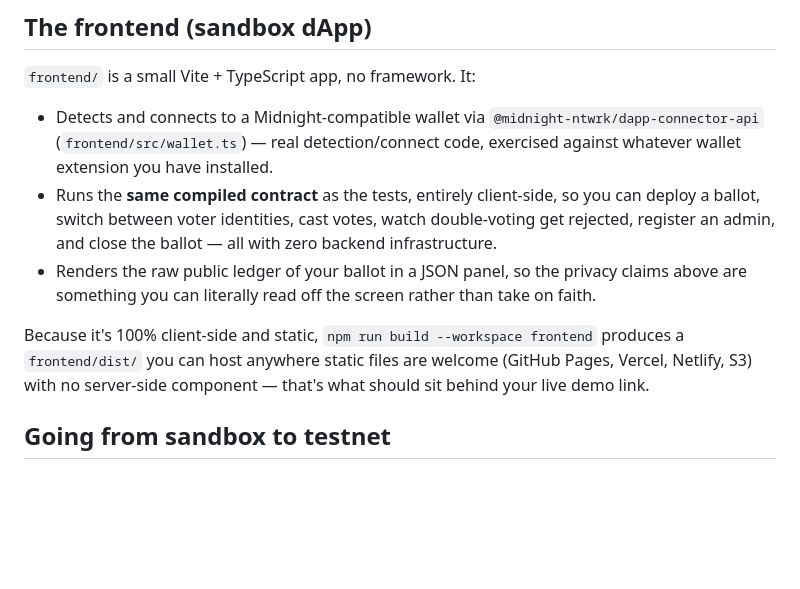
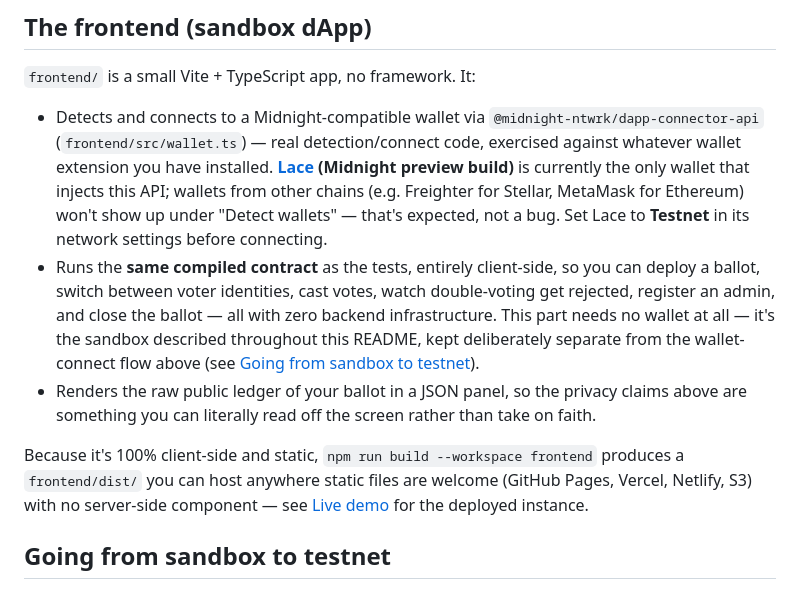
Before and after one commit to DONG2209/midnight-private-voting, a Markdown page: README.md, the part around the change. GitHub-like rendering; blank space fills up the shorter version.

Commit message:
docs: clarify only Lace (Midnight preview) is a supported wallet
Someone tried connecting Freighter (a Stellar wallet) and, correctly,
nothing showed up under 'Detect wallets' — it doesn't inject the
Midnight DApp Connector API. Documents that Lace is currently the only
wallet that does, that it needs to be switched to Testnet, and makes
explicit that the vote/deploy/close flow is a separate, wallet-free
sandbox rather than something wallet-connect currently feeds into.

Co-Authored-By: Claude Sonnet 5 <noreply@anthropic.com>
Claude-Session: https://claude.ai/code/session_01QHHxtApKaawkq6oVoBLCh7

```diff
--- a/README.md
+++ b/README.md
@@ -188,16 +188,20 @@ See the badge at the top of this file for the latest run.
 
 - Detects and connects to a Midnight-compatible wallet via `@midnight-ntwrk/dapp-connector-api`
   (`frontend/src/wallet.ts`) — real detection/connect code, exercised against whatever wallet extension you have
-  installed.
+  installed. **[Lace](https://www.lace.io/) (Midnight preview build)** is currently the only wallet that injects
+  this API; wallets from other chains (e.g. Freighter for Stellar, MetaMask for Ethereum) won't show up under
+  "Detect wallets" — that's expected, not a bug. Set Lace to **Testnet** in its network settings before connecting.
 - Runs the **same compiled contract** as the tests, entirely client-side, so you can deploy a ballot, switch
   between voter identities, cast votes, watch double-voting get rejected, register an admin, and close the
-  ballot — all with zero backend infrastructure.
+  ballot — all with zero backend infrastructure. This part needs no wallet at all — it's the sandbox described
+  throughout this README, kept deliberately separate from the wallet-connect flow above (see
+  [Going from sandbox to testnet](#going-from-sandbox-to-testnet)).
 - Renders the raw public ledger of your ballot in a JSON panel, so the privacy claims above are something you can
   literally read off the screen rather than take on faith.
 
 Because it's 100% client-side and static, `npm run build --workspace frontend` produces a `frontend/dist/` you
 can host anywhere static files are welcome (GitHub Pages, Vercel, Netlify, S3) with no server-side component —
-that's what should sit behind your live demo link.
+see [Live demo](#live-demo) for the deployed instance.
 
 ## Going from sandbox to testnet
 
```
